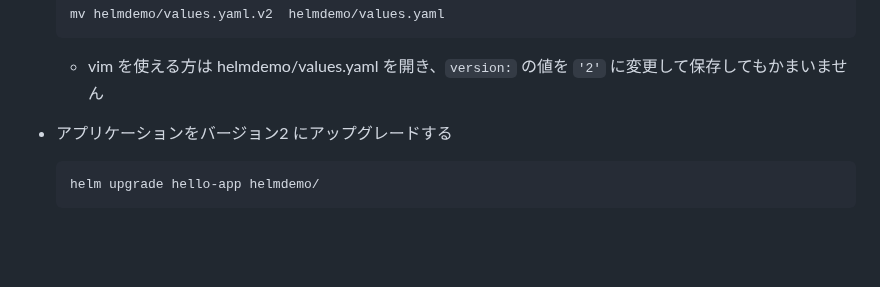
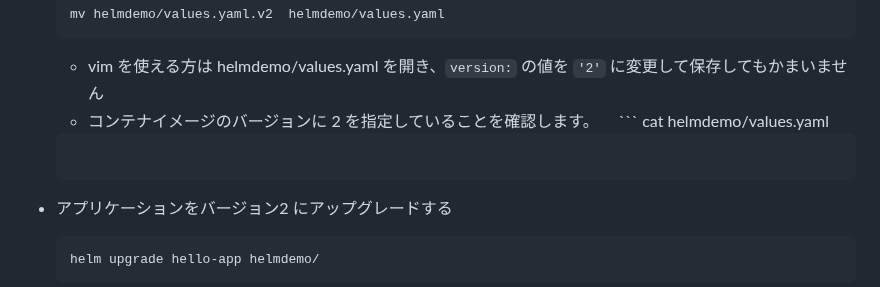
Before and after one commit to tetsuo-nobe/running_containers_on_amazon_eks, a Markdown page: mod4/helmdemo/README.md, the part around the change. Rendered like a GitHub page; blank space fills up the shorter version.

````diff
--- a/mod4/helmdemo/README.md
+++ b/mod4/helmdemo/README.md
@@ -62,6 +62,10 @@
   ```
 
   - vim を使える方は helmdemo/values.yaml を開き、`version:` の値を `'2'` に変更して保存してもかまいません
+  - コンテナイメージのバージョンに 2 を指定していることを確認します。
+　```
+  cat helmdemo/values.yaml
+  ```
 
 * アプリケーションをバージョン2 にアップグレードする
   ```
````
